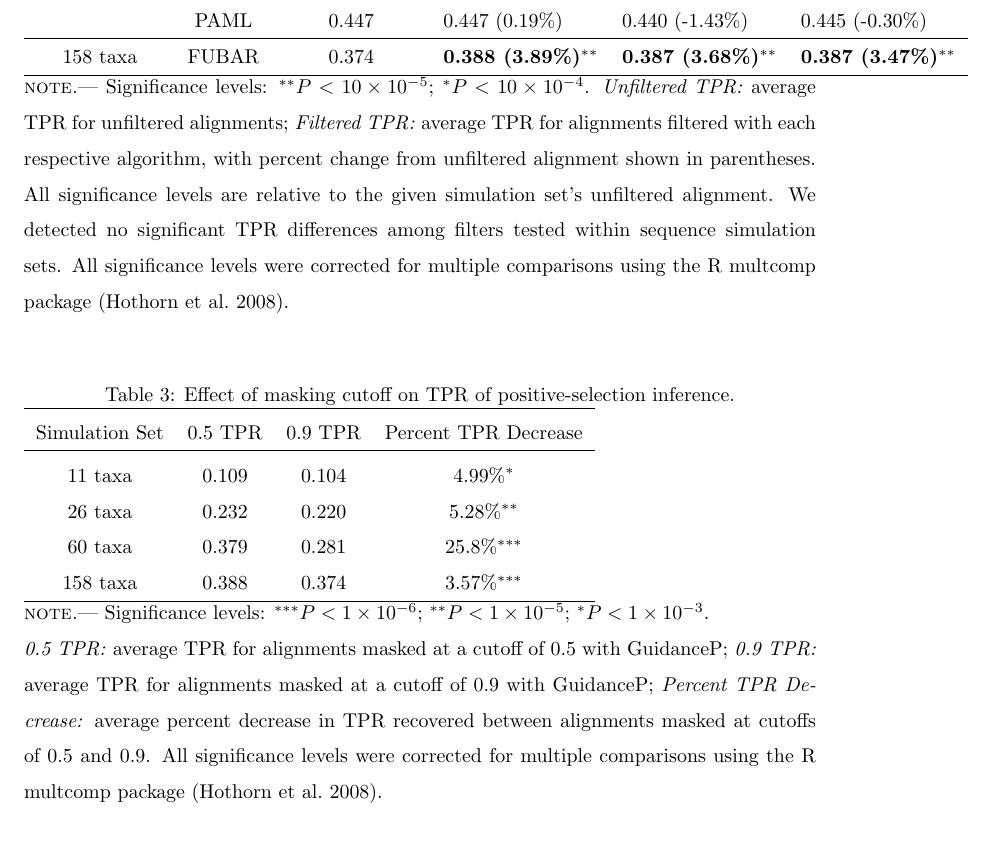
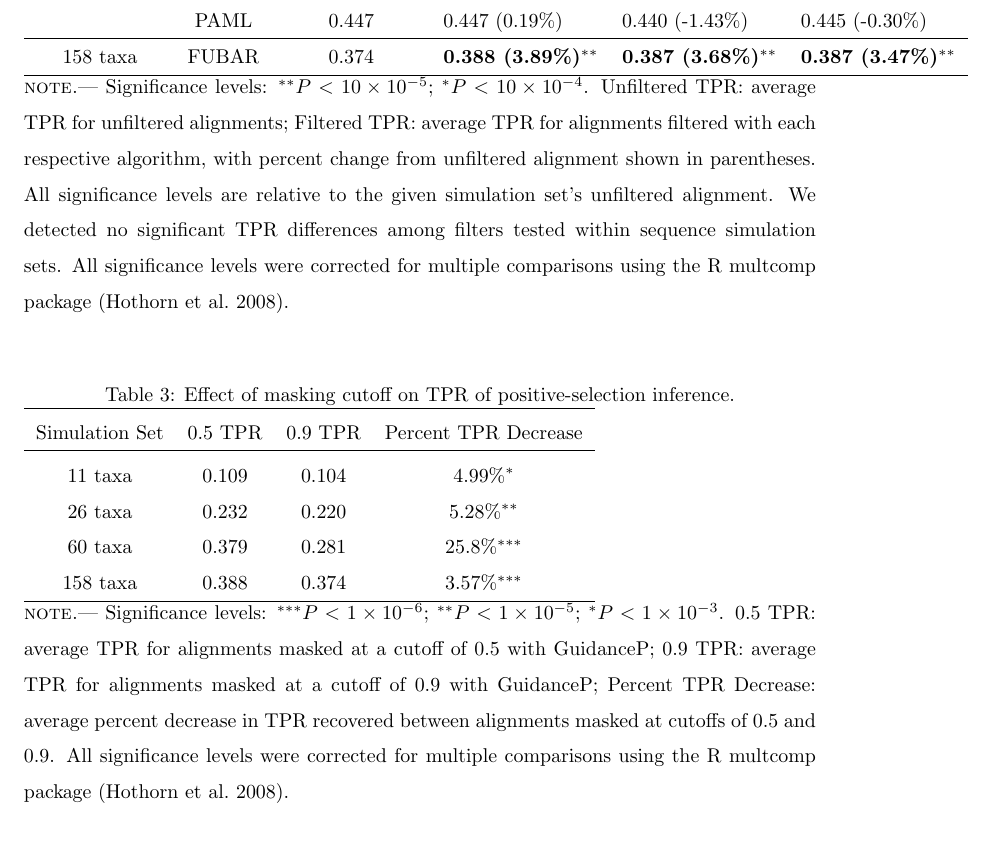
Before and after one commit to sjspielman/alignment_filtering, a LaTeX paper (Manuscript/alnpaper.tex): part of page 24 of 24, cut so that both start at the same text. Compiled offline with pdfLaTeX.

```diff
--- a/Manuscript/alnpaper.tex
+++ b/Manuscript/alnpaper.tex
@@ -240,7 +240,7 @@
 \hline
 \end{tabular}
 \newline
-\textsc{note.}--- Significance levels: $^{\ast\ast} P < 10\times10^{-5}$; $^{\ast} P < 10\times10^{-4}$. \textit{Unfiltered TPR:} average TPR for unfiltered alignments; \textit{Filtered TPR:} average TPR for alignments filtered with each respective algorithm, with percent change from unfiltered alignment shown in parentheses. All significance levels are relative to the given simulation set's unfiltered alignment. We detected no significant TPR differences among filters tested within sequence simulation sets. All significance levels were corrected for multiple comparisons using the R multcomp package \citep{Hothorn2008}.
+\textsc{note.}--- Significance levels: $^{\ast\ast} P < 10\times10^{-5}$; $^{\ast} P < 10\times10^{-4}$. Unfiltered TPR: average TPR for unfiltered alignments; Filtered TPR: average TPR for alignments filtered with each respective algorithm, with percent change from unfiltered alignment shown in parentheses. All significance levels are relative to the given simulation set's unfiltered alignment. We detected no significant TPR differences among filters tested within sequence simulation sets. All significance levels were corrected for multiple comparisons using the R multcomp package \citep{Hothorn2008}.
 
 \end{table}
 
@@ -260,8 +260,7 @@
 \end{tabular}
 \newline
 \textsc{note.}--- Significance levels: $^{\ast\ast\ast} P < 1\times10^{-6}$; $^{\ast\ast} P < 1\times10^{-5}$; $^{\ast} P < 1\times10^{-3}$.
-
-\textit{0.5 TPR:} average TPR for alignments masked at a cutoff of 0.5 with GuidanceP; \textit{0.9 TPR:} average TPR for alignments masked at a cutoff of 0.9 with GuidanceP; \textit{Percent TPR Decrease:} average percent decrease in TPR recovered between alignments masked at cutoffs of 0.5 and 0.9. All significance levels were corrected for multiple comparisons using the R multcomp package \citep{Hothorn2008}.
+0.5 TPR: average TPR for alignments masked at a cutoff of 0.5 with GuidanceP; 0.9 TPR: average TPR for alignments masked at a cutoff of 0.9 with GuidanceP; Percent TPR Decrease: average percent decrease in TPR recovered between alignments masked at cutoffs of 0.5 and 0.9. All significance levels were corrected for multiple comparisons using the R multcomp package \citep{Hothorn2008}.
 \end{table}
 
 
```
Also changed, not shown: Manuscript/alnpaper.pdf.
